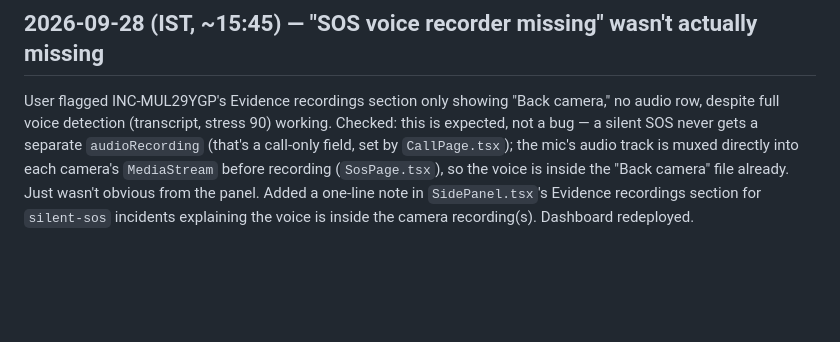
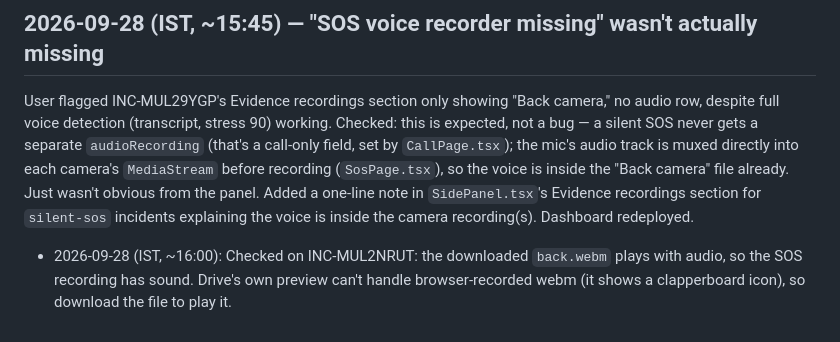
Before and after one commit to Jeevanvsan/ai_builder_hack, a Markdown page: status/person_b_jeevan.md, the part around the change. Rendered like a GitHub page; blank space fills up the shorter version.

Commit message:
status: confirm SOS recording audio

```diff
--- a/status/person_b_jeevan.md
+++ b/status/person_b_jeevan.md
@@ -364,3 +364,4 @@ Confirmed working on a real test (INC-MUL29YGP): distress sounds, threat indicat
 ## 2026-09-28 (IST, ~15:45) — "SOS voice recorder missing" wasn't actually missing
 
 User flagged INC-MUL29YGP's Evidence recordings section only showing "Back camera," no audio row, despite full voice detection (transcript, stress 90) working. Checked: this is expected, not a bug — a silent SOS never gets a separate `audioRecording` (that's a call-only field, set by `CallPage.tsx`); the mic's audio track is muxed directly into each camera's `MediaStream` before recording (`SosPage.tsx`), so the voice is inside the "Back camera" file already. Just wasn't obvious from the panel. Added a one-line note in `SidePanel.tsx`'s Evidence recordings section for `silent-sos` incidents explaining the voice is inside the camera recording(s). Dashboard redeployed.
+- 2026-09-28 (IST, ~16:00): Checked on INC-MUL2NRUT: the downloaded `back.webm` plays with audio, so the SOS recording has sound. Drive's own preview can't handle browser-recorded webm (it shows a clapperboard icon), so download the file to play it.
```
